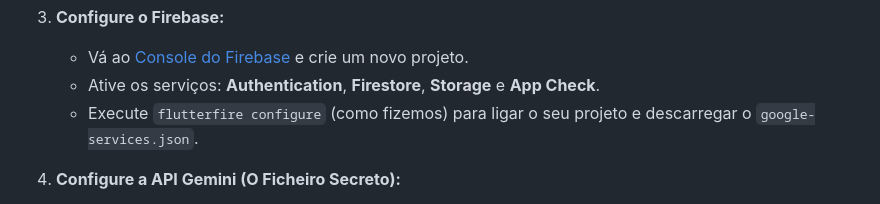
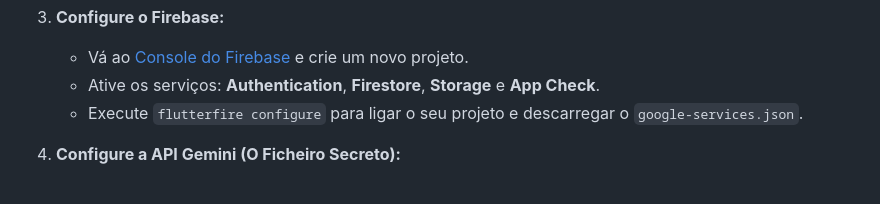
Before and after one commit to HanielCS/EducaAI, a Markdown page: README.md, the part around the change. GitHub-like rendering.

Commit message:
Atualizar o README.md

```diff
--- a/README.md
+++ b/README.md
@@ -51,7 +51,7 @@ Este projeto utiliza o Firebase. Para o executar localmente, você precisará de
 3.  **Configure o Firebase:**
     * Vá ao [Console do Firebase](https://console.firebase.google.com/) e crie um novo projeto.
     * Ative os serviços: **Authentication**, **Firestore**, **Storage** e **App Check**.
-    * Execute `flutterfire configure` (como fizemos) para ligar o seu projeto e descarregar o `google-services.json`.
+    * Execute `flutterfire configure` para ligar o seu projeto e descarregar o `google-services.json`.
 
 4.  **Configure a API Gemini (O Ficheiro Secreto):**
     * Na pasta `lib/config/`, renomeie o ficheiro `constants.dart.example` para `constants.dart`.
```
